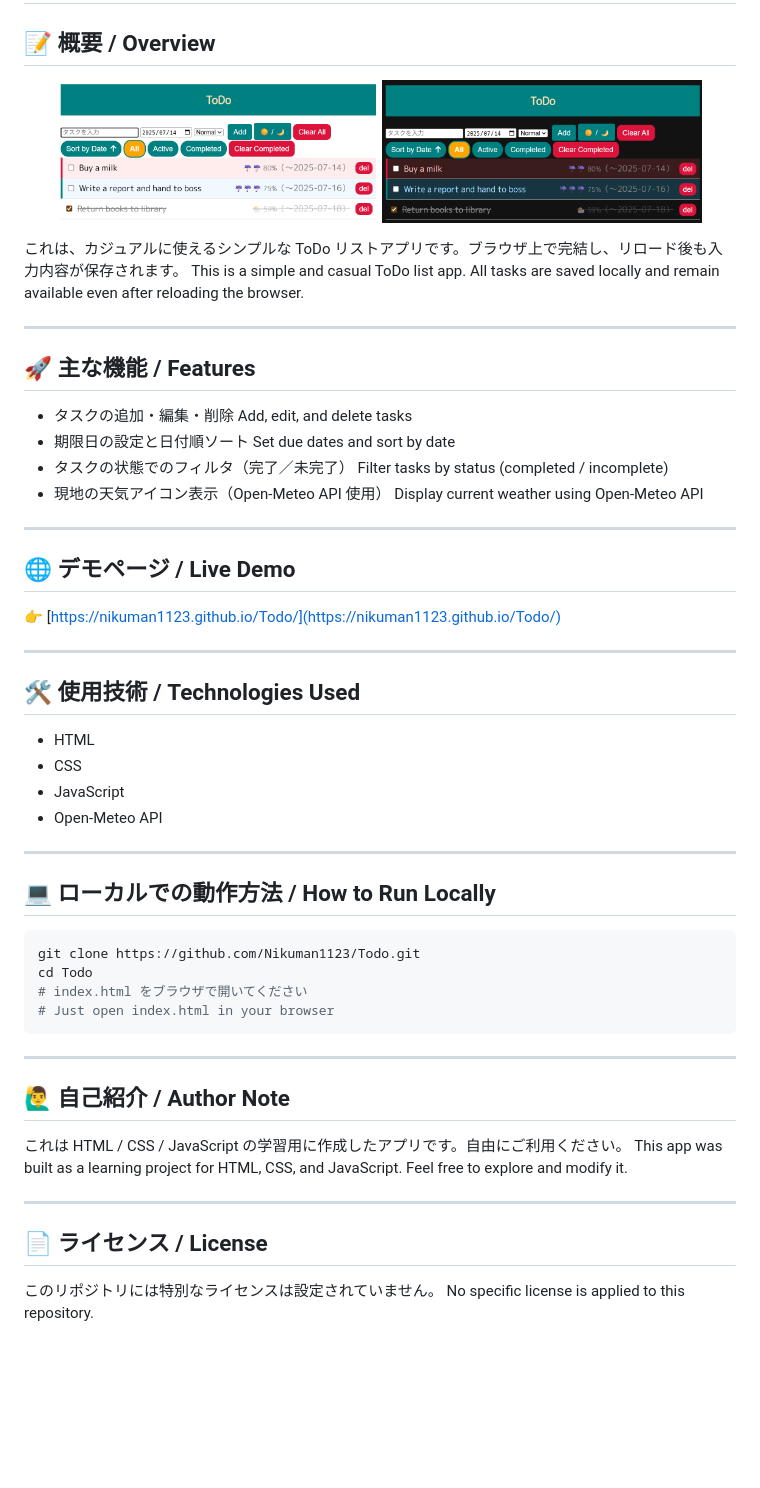
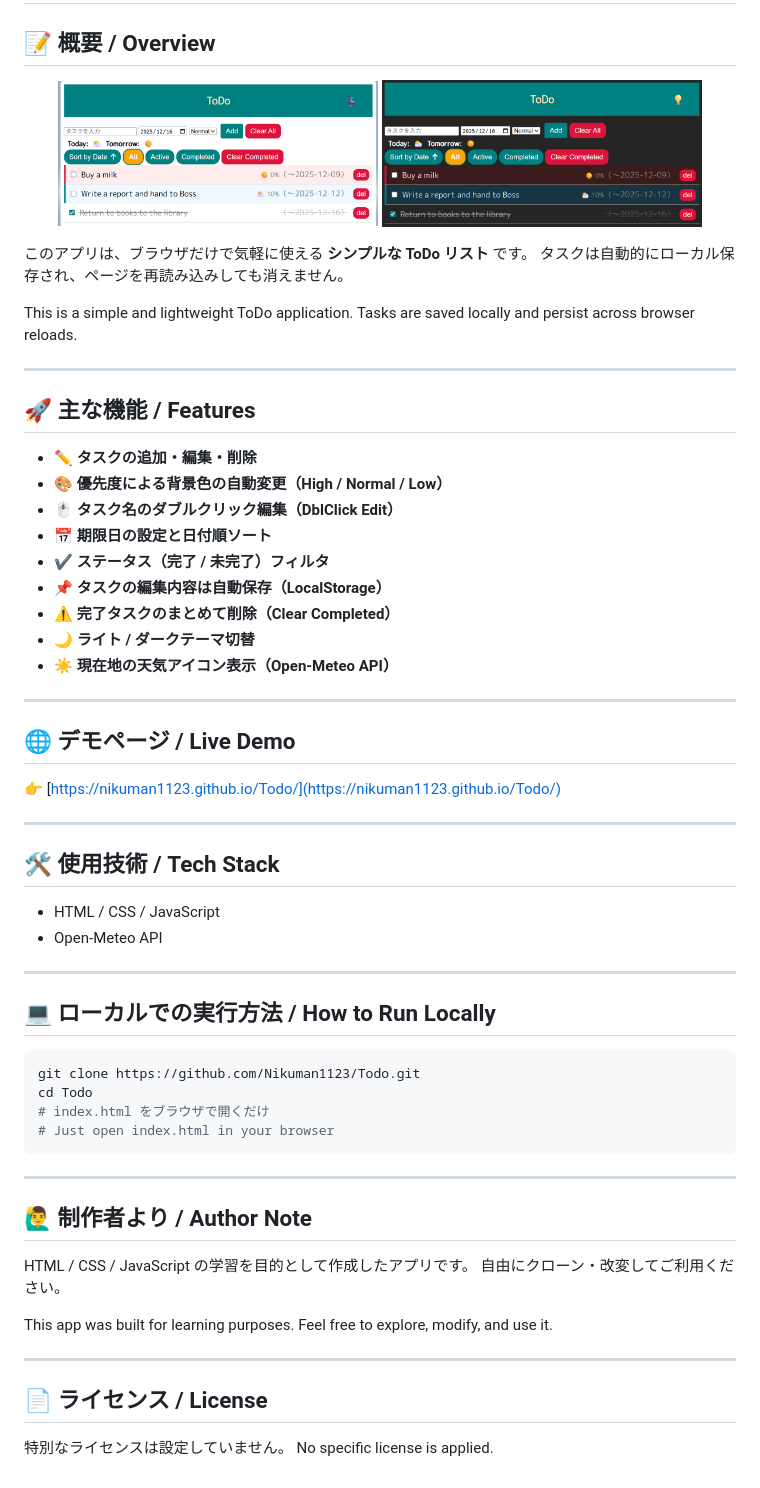
Before and after one commit to Nikuman1123/Todo, a Markdown page: README.md, the part around the change. Drawn GitHub-style; pictures changed too: docs/demo_dark.png, docs/demo_light.png; blank space fills up the shorter version.

Commit message:
feat(readme): README の機能説明と最新スクショ2枚を更新
ToDo アプリの現状仕様と UI を正確に伝えるため、README の機能一覧とスクリーンショットを最新状態に更新する。

- 主な機能一覧に以下を追記・整理
  - 優先度による背景色変更
  - ダブルクリックでのタスク名編集
  - ダーク/ライトテーマ切替
  - LocalStorage 自動保存
  - 完了タスクの一括削除
  - 天気アイコン表示（Open-Meteo API）
- ライブデモ・技術スタックの記述を微調整
- README 冒頭のスクリーンショット2枚を最新 UI に差し替え
- 全体の読みやすさを向上するため軽微なレイアウト調整

README が現行バージョンの仕様と UI に一致し、初見ユーザーにもアプリ内容が正しく伝わる状態になった。

````diff
--- a/README.md
+++ b/README.md
@@ -9,21 +9,25 @@
 </p>
 <!-- markdownlint-disable MD033 -->
 
-これは、カジュアルに使えるシンプルな ToDo リストアプリです。ブラウザ上で完結し、リロード後も入力内容が保存されます。
-This is a simple and casual ToDo list app. All tasks are saved locally and remain available even after reloading the browser.
+このアプリは、ブラウザだけで気軽に使える **シンプルな ToDo リスト** です。
+タスクは自動的にローカル保存され、ページを再読み込みしても消えません。
+
+This is a simple and lightweight ToDo application.
+Tasks are saved locally and persist across browser reloads.
 
 ---
 
 ## 🚀 主な機能 / Features
 
-- タスクの追加・編集・削除
-  Add, edit, and delete tasks
-- 期限日の設定と日付順ソート
-  Set due dates and sort by date
-- タスクの状態でのフィルタ（完了／未完了）
-  Filter tasks by status (completed / incomplete)
-- 現地の天気アイコン表示（Open-Meteo API 使用）
-  Display current weather using Open-Meteo API
+- ✏️ **タスクの追加・編集・削除**
+- 🎨 **優先度による背景色の自動変更（High / Normal / Low）**
+- 🖱️ **タスク名のダブルクリック編集（DblClick Edit）**
+- 📅 **期限日の設定と日付順ソート**
+- ✔️ **ステータス（完了 / 未完了）フィルタ**
+- 📌 **タスクの編集内容は自動保存（LocalStorage）**
+- ⚠️ **完了タスクのまとめて削除（Clear Completed）**
+- 🌙 **ライト / ダークテーマ切替**
+- ☀️ **現在地の天気アイコン表示（Open‑Meteo API）**
 
 ---
 
@@ -33,34 +37,35 @@ This is a simple and casual ToDo list app. All tasks are saved locally and remai
 
 ---
 
-## 🛠️ 使用技術 / Technologies Used
+## 🛠️ 使用技術 / Tech Stack
 
-- HTML
-- CSS
-- JavaScript
+- HTML / CSS / JavaScript
 - Open-Meteo API
 
 ---
 
-## 💻 ローカルでの動作方法 / How to Run Locally
+## 💻 ローカルでの実行方法 / How to Run Locally
 
 ```bash
 git clone https://github.com/Nikuman1123/Todo.git
 cd Todo
-# index.html をブラウザで開いてください
+# index.html をブラウザで開くだけ
 # Just open index.html in your browser
 ```
 
 ---
 
-## 🙋‍♂️ 自己紹介 / Author Note
+## 🙋‍♂️ 制作者より / Author Note
 
-これは HTML / CSS / JavaScript の学習用に作成したアプリです。自由にご利用ください。
-This app was built as a learning project for HTML, CSS, and JavaScript. Feel free to explore and modify it.
+HTML / CSS / JavaScript の学習を目的として作成したアプリです。
+自由にクローン・改変してご利用ください。
+
+This app was built for learning purposes.
+Feel free to explore, modify, and use it.
 
 ---
 
 ## 📄 ライセンス / License
 
-このリポジトリには特別なライセンスは設定されていません。
-No specific license is applied to this repository.
+特別なライセンスは設定していません。
+No specific license is applied.
````
